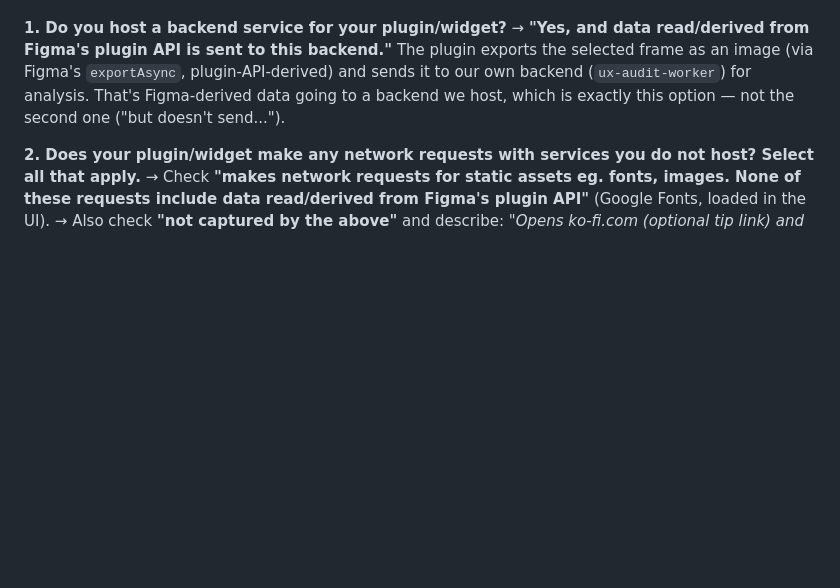
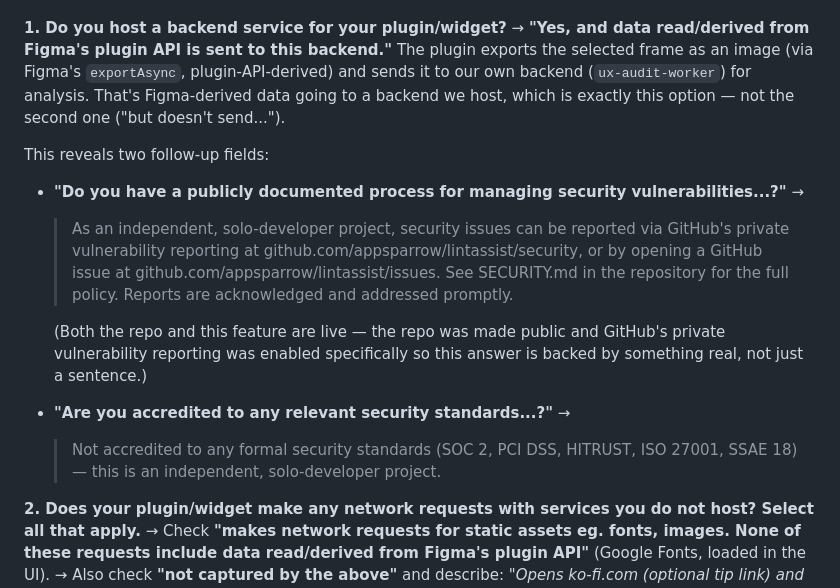
Before and after one commit to appsparrow/lintassist, a Markdown page: FIGMA_PUBLISHING.md, the part around the change. GitHub-like rendering; blank space fills up the shorter version.

Commit message:
Document the Q1 follow-up field answers (vuln process + accreditation)
Adds the exact text for the two follow-up fields that appear after
selecting "Yes, data is sent" on Q1 — the security-vulnerability
process (pointing at SECURITY.md and the now-live private vulnerability
reporting feature) and the security-accreditation question (honest
"not accredited" answer).

Co-Authored-By: Claude Sonnet 5 <noreply@anthropic.com>
Claude-Session: https://claude.ai/code/session_01HsW7WVT6stpqHNNbamcy7f

```diff
--- a/FIGMA_PUBLISHING.md
+++ b/FIGMA_PUBLISHING.md
@@ -126,6 +126,26 @@ The plugin exports the selected frame as an image (via Figma's
 backend we host, which is exactly this option — not the second one
 ("but doesn't send...").
 
+This reveals two follow-up fields:
+
+- **"Do you have a publicly documented process for managing security
+  vulnerabilities...?"** →
+  > As an independent, solo-developer project, security issues can be
+  > reported via GitHub's private vulnerability reporting at
+  > github.com/appsparrow/lintassist/security, or by opening a GitHub
+  > issue at github.com/appsparrow/lintassist/issues. See SECURITY.md
+  > in the repository for the full policy. Reports are acknowledged
+  > and addressed promptly.
+
+  (Both the repo and this feature are live — the repo was made public
+  and GitHub's private vulnerability reporting was enabled specifically
+  so this answer is backed by something real, not just a sentence.)
+
+- **"Are you accredited to any relevant security standards...?"** →
+  > Not accredited to any formal security standards (SOC 2, PCI DSS,
+  > HITRUST, ISO 27001, SSAE 18) — this is an independent,
+  > solo-developer project.
+
 **2. Does your plugin/widget make any network requests with services
 you do not host? Select all that apply.**
 → Check **"makes network requests for static assets eg. fonts,
```
